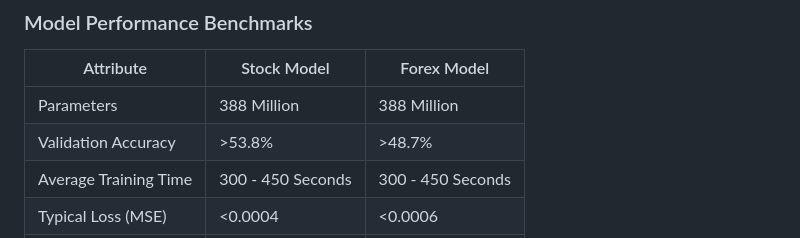
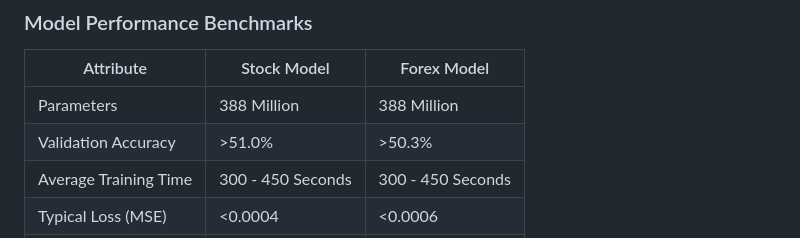
Before and after one commit to MeridianAlgo/AraAI, a Markdown page: README.md, the part around the change. Drawn GitHub-style.

Commit message:
docs: auto-update validation accuracy [skip ci]

```diff
--- a/README.md
+++ b/README.md
@@ -134,7 +134,7 @@ Automated GitHub Workflows maintain a continuous model evolution cycle.
 | Attribute | Stock Model | Forex Model |
 |-----------|-------------|-------------|
 | Parameters | 388 Million | 388 Million |
-| Validation Accuracy | >53.8% | >48.7% |
+| Validation Accuracy | >51.0% | >50.3% |
 | Average Training Time | 300 - 450 Seconds | 300 - 450 Seconds |
 | Typical Loss (MSE) | <0.0004 | <0.0006 |
 | Update Frequency | 16 Sessions / Day | 16 Sessions / Day |
```
